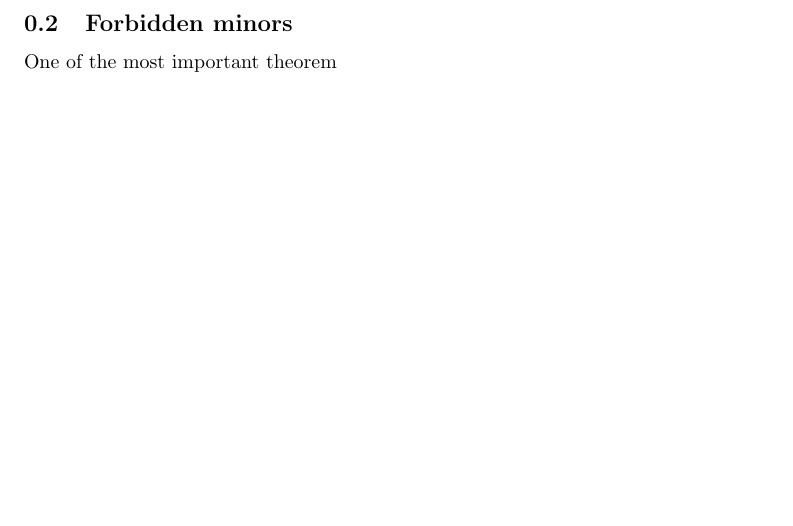
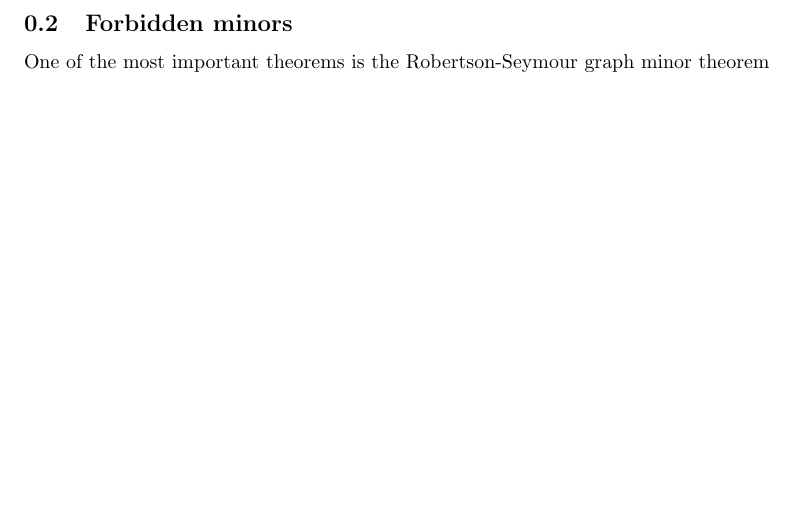
Before and after one commit to ErickLuu/Honours-Project-Notes, a LaTeX document (Notes/Structural Graph Theory/sgtintro.tex): part of page 2 of 2, cut so that both start at the same text. Compiled offline with pdfLaTeX.

Commit message:
txs auto checkin

```diff
--- a/Notes/Structural Graph Theory/sgtintro.tex
+++ b/Notes/Structural Graph Theory/sgtintro.tex
@@ -80,6 +80,8 @@ There are two graph properties at play in this theorem. One is the number of int
 Consider the set of graphs $\mathcal{G}$ where $G \in \mathcal{G}$ iff between any two vertices $u, v$ in $G$, there are $k$ disjoint paths. Then $\mathcal{G}$ has a forbidden substructure, separators of size $< k$. This is an example of a question that would be asked in structural graph theory.
 
 \subsection{Forbidden minors}
-One of the most important theorem
+One of the most important theorems is the Robertson-Seymour graph minor theorem
+
+
 
 \end{document}
```
